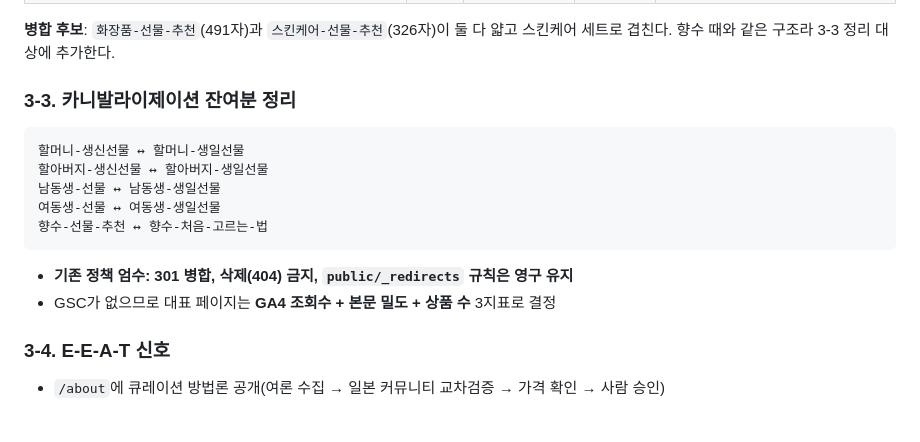
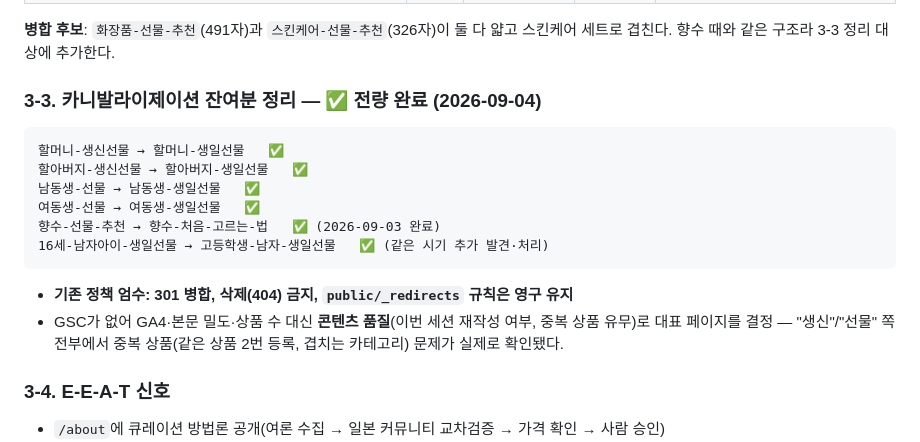
Before and after one commit to hanamanajun-sudo/gift-infoepic, a Markdown page: STRATEGY-2026-09.md, the part around the change. GitHub-like rendering; blank space fills up the shorter version.

````diff
--- a/STRATEGY-2026-09.md
+++ b/STRATEGY-2026-09.md
@@ -429,16 +429,19 @@ school search share shopping-bag shopping-cart star star-filled table users wall
 **병합 후보**: `화장품-선물-추천`(491자)과 `스킨케어-선물-추천`(326자)이 둘 다 얇고
 스킨케어 세트로 겹친다. 향수 때와 같은 구조라 3-3 정리 대상에 추가한다.
 
-### 3-3. 카니발라이제이션 잔여분 정리
+### 3-3. 카니발라이제이션 잔여분 정리 — ✅ 전량 완료 (2026-09-04)
 ```
-할머니-생신선물 ↔ 할머니-생일선물
-할아버지-생신선물 ↔ 할아버지-생일선물
-남동생-선물 ↔ 남동생-생일선물
-여동생-선물 ↔ 여동생-생일선물
-향수-선물-추천 ↔ 향수-처음-고르는-법
+할머니-생신선물 → 할머니-생일선물   ✅
+할아버지-생신선물 → 할아버지-생일선물   ✅
+남동생-선물 → 남동생-생일선물   ✅
+여동생-선물 → 여동생-생일선물   ✅
+향수-선물-추천 → 향수-처음-고르는-법   ✅ (2026-09-03 완료)
+16세-남자아이-생일선물 → 고등학생-남자-생일선물   ✅ (같은 시기 추가 발견·처리)
 ```
 - **기존 정책 엄수: 301 병합, 삭제(404) 금지, `public/_redirects` 규칙은 영구 유지**
-- GSC가 없으므로 대표 페이지는 **GA4 조회수 + 본문 밀도 + 상품 수** 3지표로 결정
+- GSC가 없어 GA4·본문 밀도·상품 수 대신 **콘텐츠 품질**(이번 세션 재작성 여부,
+  중복 상품 유무)로 대표 페이지를 결정 — "생신"/"선물" 쪽 전부에서 중복
+  상품(같은 상품 2번 등록, 겹치는 카테고리) 문제가 실제로 확인됐다.
 
 ### 3-4. E-E-A-T 신호
 - `/about`에 큐레이션 방법론 공개(여론 수집 → 일본 커뮤니티 교차검증 → 가격 확인 → 사람 승인)
````
Also changed, not shown: PROGRESS.md (+25 -0 lines).
